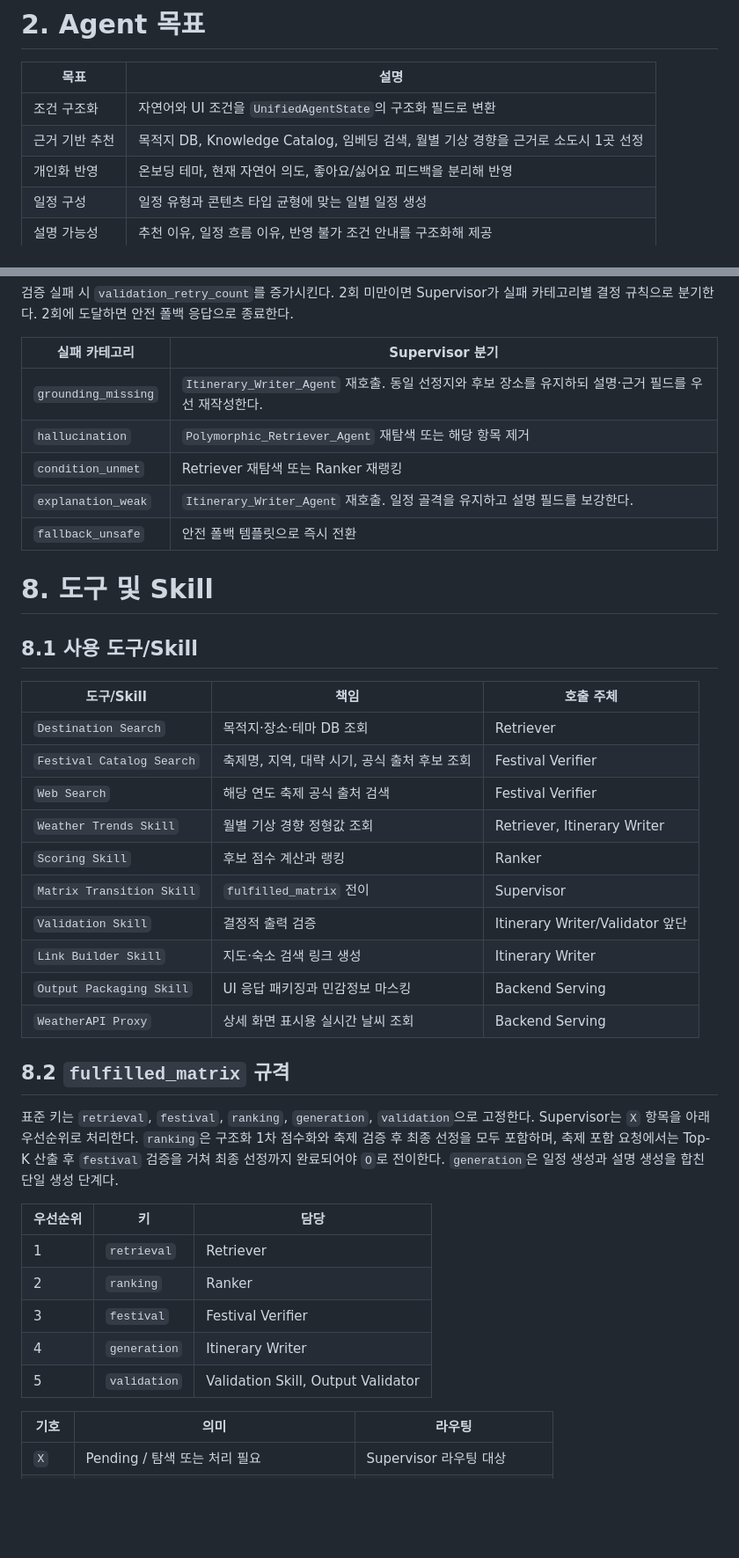
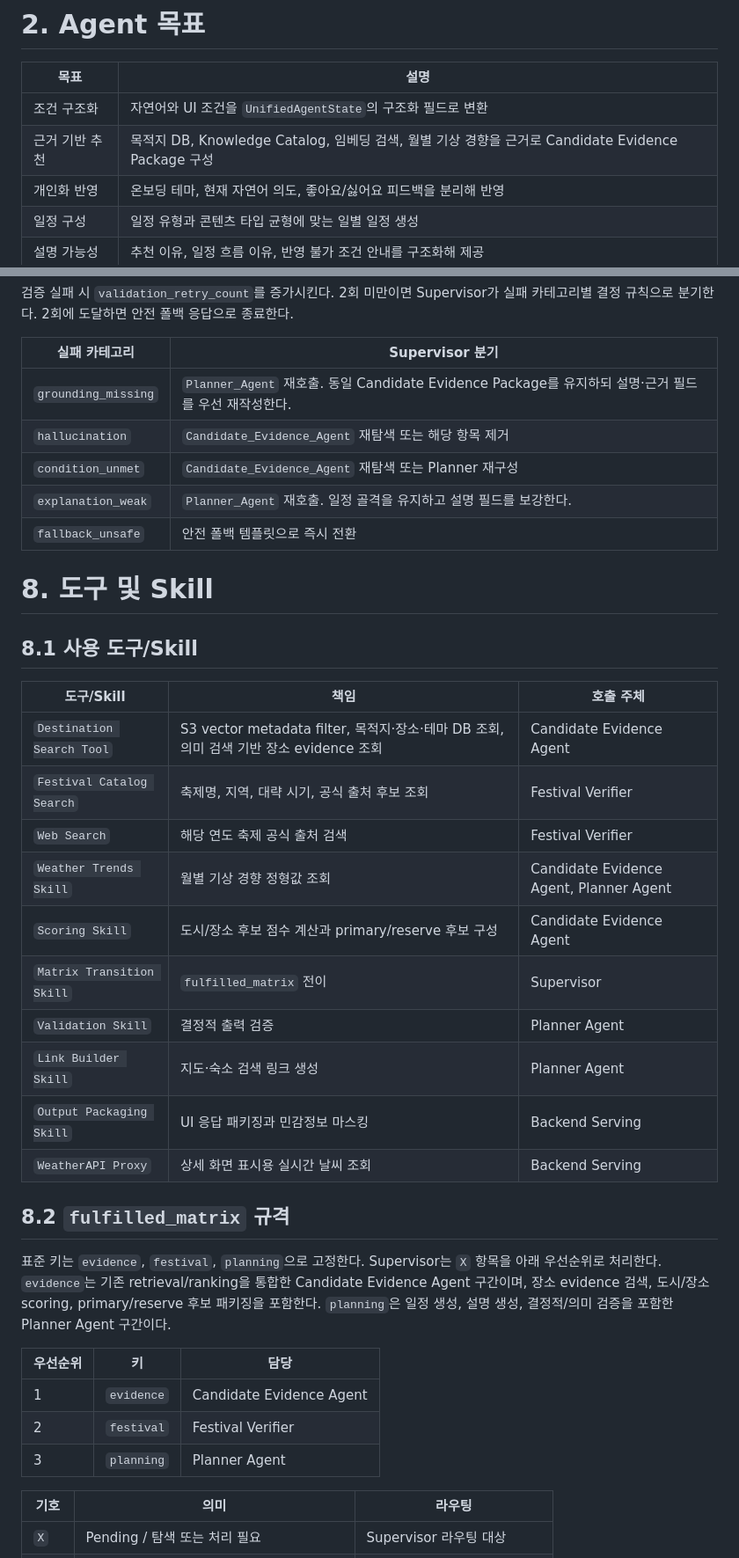
Before and after one commit to Joraemon-s-Secret-Gadgets/oh_my_documents, a Markdown page: docs/05_agent_spec/05_agent_spec.md, 2 parts joined by grey strips. Shown at 88% size. Rendered like a GitHub page; blank space fills up the shorter version.

```diff
--- a/docs/05_agent_spec/05_agent_spec.md
+++ b/docs/05_agent_spec/05_agent_spec.md
@@ -34,7 +34,7 @@ Agent는 단일 LLM 호출이 아니라 `Intent_Agent`가 사용자 의도와
 | 목표 | 설명 |
 | --- | --- |
 | 조건 구조화 | 자연어와 UI 조건을 `UnifiedAgentState`의 구조화 필드로 변환 |
-| 근거 기반 추천 | 목적지 DB, Knowledge Catalog, 임베딩 검색, 월별 기상 경향을 근거로 소도시 1곳 선정 |
+| 근거 기반 추천 | 목적지 DB, Knowledge Catalog, 임베딩 검색, 월별 기상 경향을 근거로 Candidate Evidence Package 구성 |
 | 개인화 반영 | 온보딩 테마, 현재 자연어 의도, 좋아요/싫어요 피드백을 분리해 반영 |
 | 일정 구성 | 일정 유형과 콘텐츠 타입 균형에 맞는 일별 일정 생성 |
 | 설명 가능성 | 추천 이유, 일정 흐름 이유, 반영 불가 조건 안내를 구조화해 제공 |
@@ -304,10 +295,10 @@ LLM 의미 검증 전에 결정적으로 검사한다.
 
 | 실패 카테고리 | Supervisor 분기 |
 | --- | --- |
-| `grounding_missing` | `Itinerary_Writer_Agent` 재호출. 동일 선정지와 후보 장소를 유지하되 설명·근거 필드를 우선 재작성한다. |
-| `hallucination` | `Polymorphic_Retriever_Agent` 재탐색 또는 해당 항목 제거 |
-| `condition_unmet` | Retriever 재탐색 또는 Ranker 재랭킹 |
-| `explanation_weak` | `Itinerary_Writer_Agent` 재호출. 일정 골격을 유지하고 설명 필드를 보강한다. |
+| `grounding_missing` | `Planner_Agent` 재호출. 동일 Candidate Evidence Package를 유지하되 설명·근거 필드를 우선 재작성한다. |
+| `hallucination` | `Candidate_Evidence_Agent` 재탐색 또는 해당 항목 제거 |
+| `condition_unmet` | `Candidate_Evidence_Agent` 재탐색 또는 Planner 재구성 |
+| `explanation_weak` | `Planner_Agent` 재호출. 일정 골격을 유지하고 설명 필드를 보강한다. |
 | `fallback_unsafe` | 안전 폴백 템플릿으로 즉시 전환 |
 
 # 8. 도구 및 Skill
@@ -316,31 +307,29 @@ LLM 의미 검증 전에 결정적으로 검사한다.
 
 | 도구/Skill | 책임 | 호출 주체 |
 | --- | --- | --- |
-| `Destination Search` | 목적지·장소·테마 DB 조회 | Retriever |
+| `Destination Search Tool` | S3 vector metadata filter, 목적지·장소·테마 DB 조회, 의미 검색 기반 장소 evidence 조회 | Candidate Evidence Agent |
 | `Festival Catalog Search` | 축제명, 지역, 대략 시기, 공식 출처 후보 조회 | Festival Verifier |
 | `Web Search` | 해당 연도 축제 공식 출처 검색 | Festival Verifier |
-| `Weather Trends Skill` | 월별 기상 경향 정형값 조회 | Retriever, Itinerary Writer |
-| `Scoring Skill` | 후보 점수 계산과 랭킹 | Ranker |
+| `Weather Trends Skill` | 월별 기상 경향 정형값 조회 | Candidate Evidence Agent, Planner Agent |
+| `Scoring Skill` | 도시/장소 후보 점수 계산과 primary/reserve 후보 구성 | Candidate Evidence Agent |
 | `Matrix Transition Skill` | `fulfilled_matrix` 전이 | Supervisor |
-| `Validation Skill` | 결정적 출력 검증 | Itinerary Writer/Validator 앞단 |
-| `Link Builder Skill` | 지도·숙소 검색 링크 생성 | Itinerary Writer |
+| `Validation Skill` | 결정적 출력 검증 | Planner Agent |
+| `Link Builder Skill` | 지도·숙소 검색 링크 생성 | Planner Agent |
 | `Output Packaging Skill` | UI 응답 패키징과 민감정보 마스킹 | Backend Serving |
 | `WeatherAPI Proxy` | 상세 화면 표시용 실시간 날씨 조회 | Backend Serving |
 
 ## 8.2 `fulfilled_matrix` 규격
 
-표준 키는 `retrieval`, `festival`, `ranking`, `generation`, `validation`으로 고정한다.
+표준 키는 `evidence`, `festival`, `planning`으로 고정한다.
 Supervisor는 `X` 항목을 아래 우선순위로 처리한다.
-`ranking`은 구조화 1차 점수화와 축제 검증 후 최종 선정을 모두 포함하며, 축제 포함 요청에서는 Top-K 산출 후 `festival` 검증을 거쳐 최종 선정까지 완료되어야 `O`로 전이한다.
-`generation`은 일정 생성과 설명 생성을 합친 단일 생성 단계다.
+`evidence`는 기존 retrieval/ranking을 통합한 Candidate Evidence Agent 구간이며, 장소 evidence 검색, 도시/장소 scoring, primary/reserve 후보 패키징을 포함한다.
+`planning`은 일정 생성, 설명 생성, 결정적/의미 검증을 포함한 Planner Agent 구간이다.
 
 | 우선순위 | 키 | 담당 |
 | --- | --- | --- |
-| 1 | `retrieval` | Retriever |
-| 2 | `ranking` | Ranker |
-| 3 | `festival` | Festival Verifier |
-| 4 | `generation` | Itinerary Writer |
-| 5 | `validation` | Validation Skill, Output Validator |
+| 1 | `evidence` | Candidate Evidence Agent |
+| 2 | `festival` | Festival Verifier |
+| 3 | `planning` | Planner Agent |
 
 | 기호 | 의미 | 라우팅 |
 | --- | --- | --- |
```
Also changed, not shown: other parts of docs/05_agent_spec/05_agent_spec.md (+76 -83 lines), docs/05_agent_spec/langgraph_flow.md (+31 -46 lines), docs/05_agent_spec/recommendation_flow.md (+6 -2 lines).
